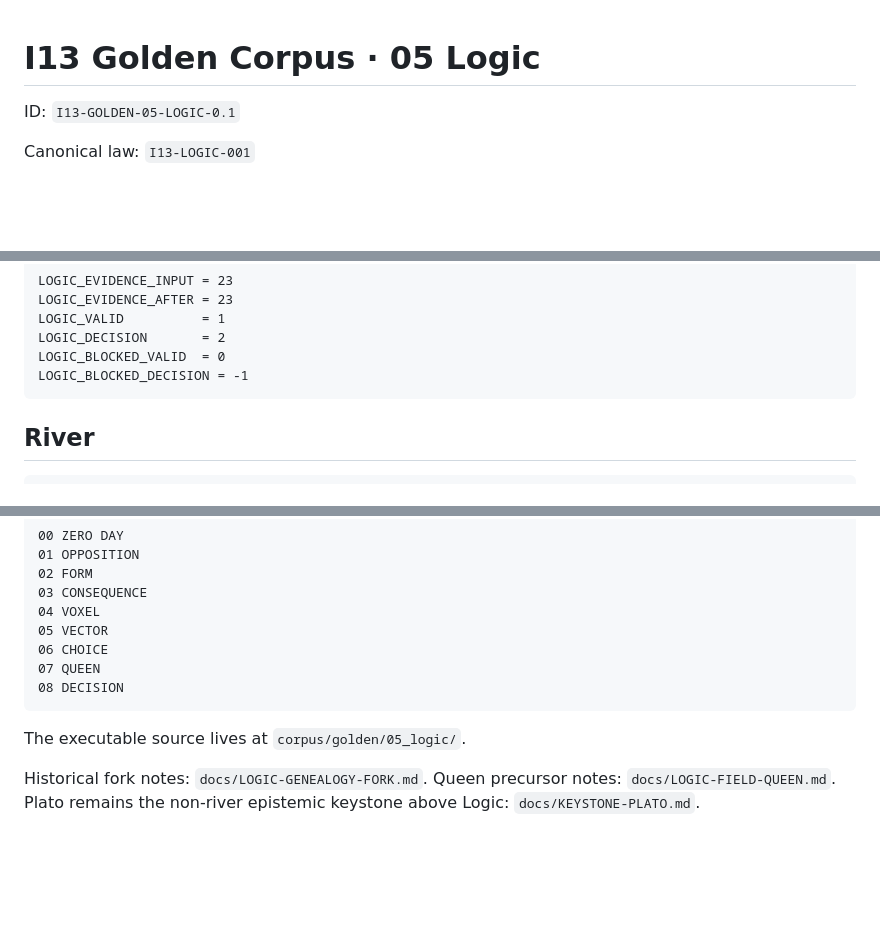
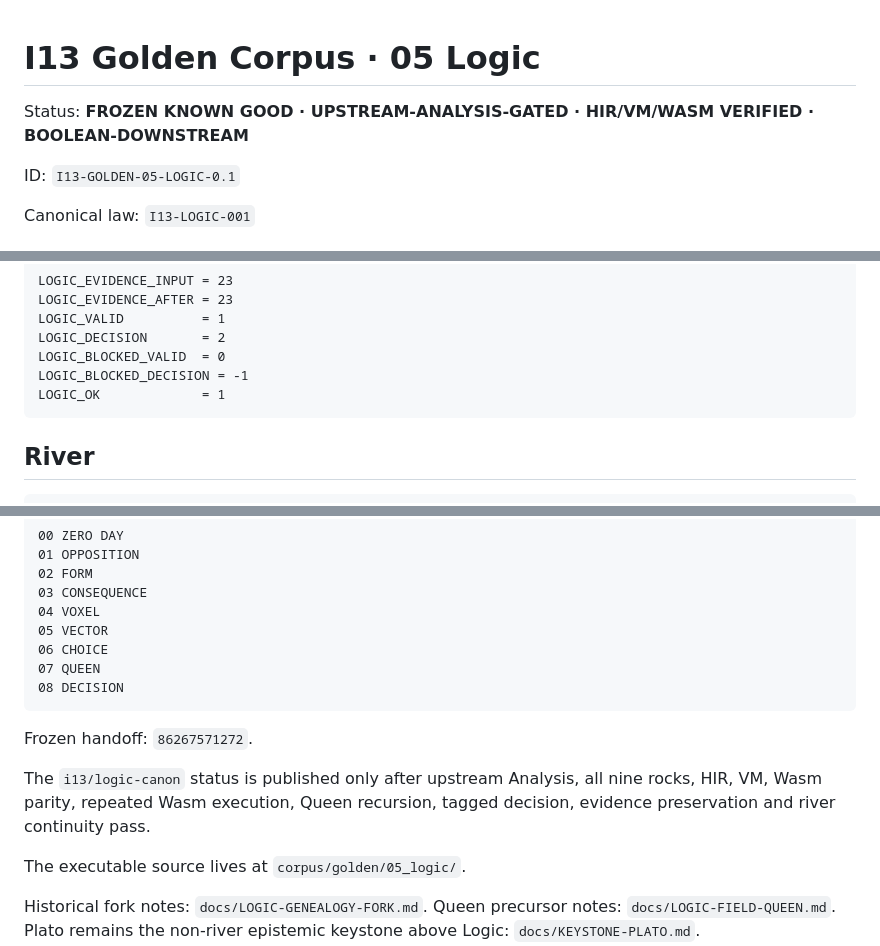
Before and after one commit to DavidWise01/I13-H1.1, a Markdown page: docs/CORPUS-LOGIC.md, 3 parts joined by grey strips. GitHub-like rendering; blank space fills up the shorter version.

Commit message:
docs(logic): mark 05 Logic frozen known good

````diff
--- a/docs/CORPUS-LOGIC.md
+++ b/docs/CORPUS-LOGIC.md
@@ -1,4 +1,6 @@
 # I13 Golden Corpus · 05 Logic
+
+Status: **FROZEN KNOWN GOOD · UPSTREAM-ANALYSIS-GATED · HIR/VM/WASM VERIFIED · BOOLEAN-DOWNSTREAM**
 
 ID: `I13-GOLDEN-05-LOGIC-0.1`
 
@@ -111,6 +113,7 @@ LOGIC_VALID          = 1
 LOGIC_DECISION       = 2
 LOGIC_BLOCKED_VALID  = 0
 LOGIC_BLOCKED_DECISION = -1
+LOGIC_OK             = 1
 ```
 
 ## River
@@ -135,6 +138,10 @@ Nine rocks:
 08 DECISION
 ```
 
+Frozen handoff: `86267571272`.
+
+The `i13/logic-canon` status is published only after upstream Analysis, all nine rocks, HIR, VM, Wasm parity, repeated Wasm execution, Queen recursion, tagged decision, evidence preservation and river continuity pass.
+
 The executable source lives at `corpus/golden/05_logic/`.
 
 Historical fork notes: `docs/LOGIC-GENEALOGY-FORK.md`.
````
